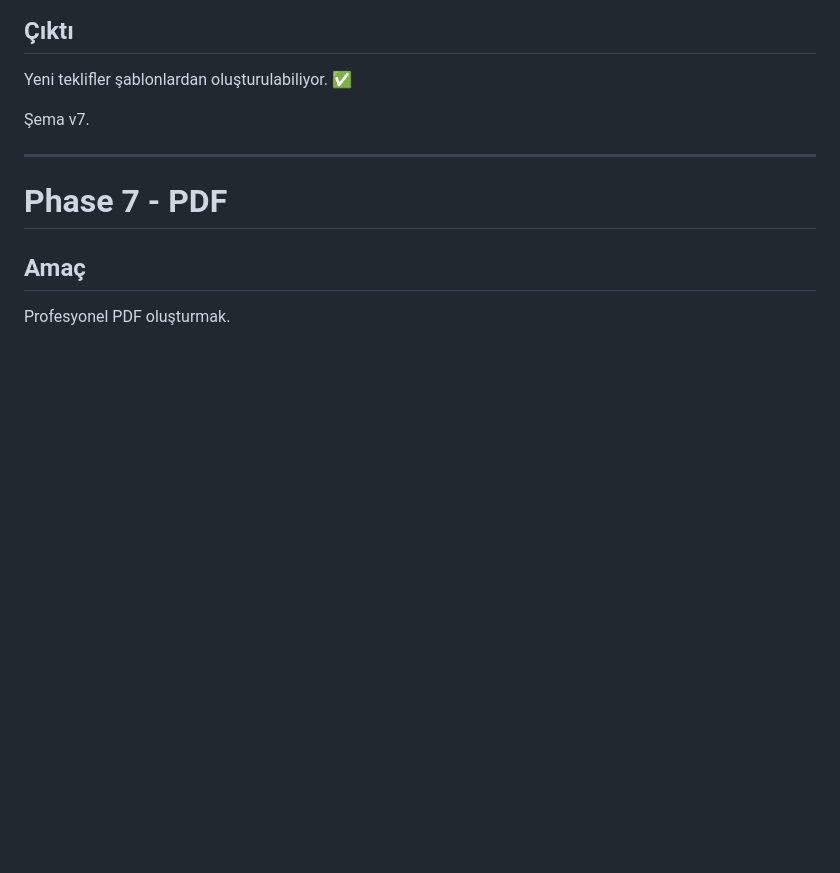
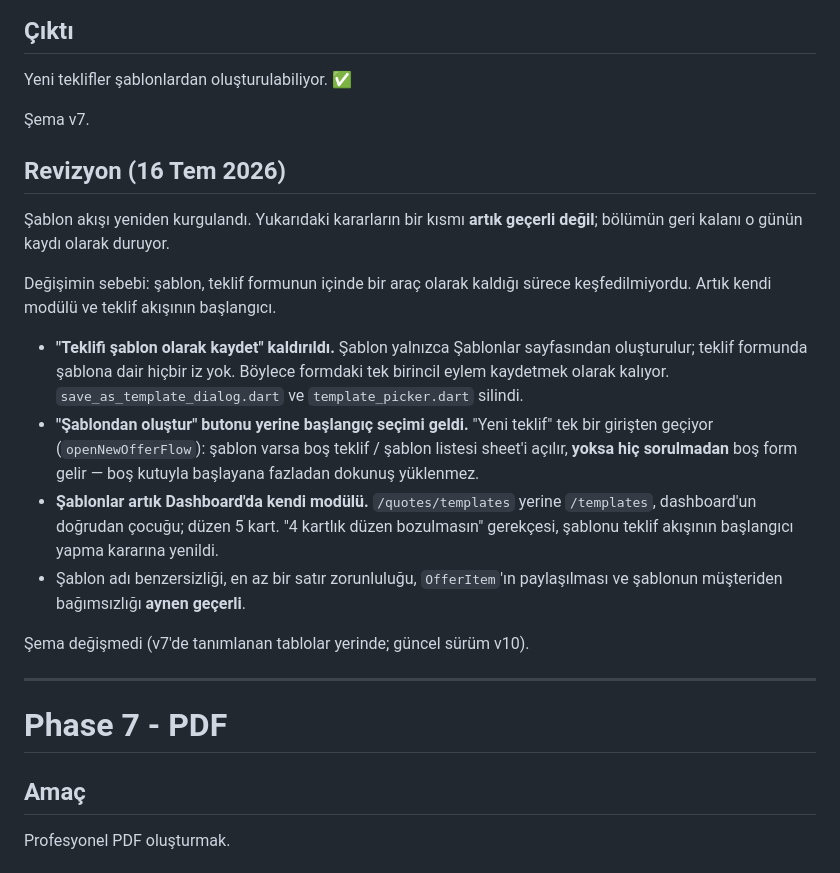
Before and after one commit to furkanyenii/isimcebimde, a Markdown page: docs/ROADMAP.md, the part around the change. Drawn GitHub-style; blank space fills up the shorter version.

Commit message:
docs: Phase 6 şablon kararlarına revizyon notu ekle
Phase 6 kaydı şablonların eski halini anlatıyordu: "şablon olarak kaydet"
özelliği, "şablondan oluştur" butonu ve "şablonlar dashboard'da ayrı bir
kart değildir" gerekçesi. Sonuncusu bugün yapılanın tersini savunuyordu ve
belgeyi okuyanı yanlış yöne götürüyordu.

Phase kaydı o günün kararı olarak korundu; altına neyin neden değiştiğini
anlatan bir revizyon bölümü eklendi.

Co-Authored-By: Claude Opus 4.8 <noreply@anthropic.com>
Claude-Session: https://claude.ai/code/session_015FALzgAN9dMabsbeyVcrjA

```diff
--- a/docs/ROADMAP.md
+++ b/docs/ROADMAP.md
@@ -355,6 +355,31 @@ Yeni teklifler şablonlardan oluşturulabiliyor. ✅
 
 Şema v7.
 
+## Revizyon (16 Tem 2026)
+
+Şablon akışı yeniden kurgulandı. Yukarıdaki kararların bir kısmı **artık
+geçerli değil**; bölümün geri kalanı o günün kaydı olarak duruyor.
+
+Değişimin sebebi: şablon, teklif formunun içinde bir araç olarak kaldığı
+sürece keşfedilmiyordu. Artık kendi modülü ve teklif akışının başlangıcı.
+
+- **"Teklifi şablon olarak kaydet" kaldırıldı.** Şablon yalnızca Şablonlar
+  sayfasından oluşturulur; teklif formunda şablona dair hiçbir iz yok.
+  Böylece formdaki tek birincil eylem kaydetmek olarak kalıyor.
+  `save_as_template_dialog.dart` ve `template_picker.dart` silindi.
+- **"Şablondan oluştur" butonu yerine başlangıç seçimi geldi.** "Yeni teklif"
+  tek bir girişten geçiyor (`openNewOfferFlow`): şablon varsa boş teklif /
+  şablon listesi sheet'i açılır, **yoksa hiç sorulmadan** boş form gelir —
+  boş kutuyla başlayana fazladan dokunuş yüklenmez.
+- **Şablonlar artık Dashboard'da kendi modülü.** `/quotes/templates` yerine
+  `/templates`, dashboard'un doğrudan çocuğu; düzen 5 kart. "4 kartlık düzen
+  bozulmasın" gerekçesi, şablonu teklif akışının başlangıcı yapma kararına
+  yenildi.
+- Şablon adı benzersizliği, en az bir satır zorunluluğu, `OfferItem`'ın
+  paylaşılması ve şablonun müşteriden bağımsızlığı **aynen geçerli**.
+
+Şema değişmedi (v7'de tanımlanan tablolar yerinde; güncel sürüm v10).
+
 ---
 
 # Phase 7 - PDF
```
